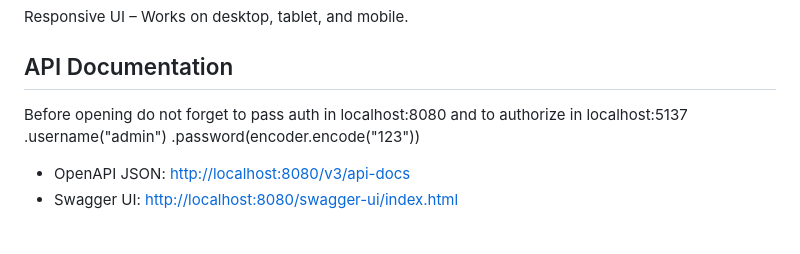
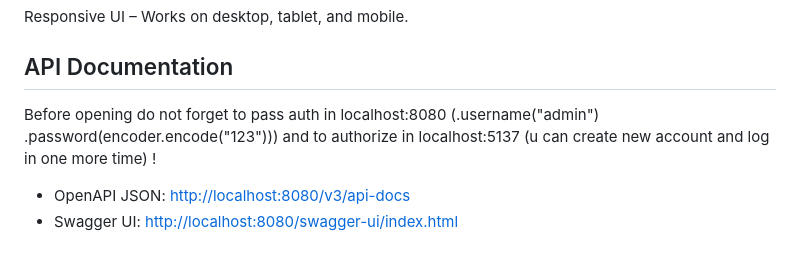
Before and after one commit to Axmad834/Capstone-project, a Markdown page: README.md, the part around the change. GitHub-like rendering.

```diff
--- a/README.md
+++ b/README.md
@@ -42,9 +42,9 @@ Responsive UI – Works on desktop, tablet, and mobile.
 
 ## API Documentation
 
-Before opening do not forget to pass auth in localhost:8080 and to authorize in localhost:5137
-.username("admin")
-.password(encoder.encode("123"))
+Before opening do not forget to pass auth in localhost:8080 (.username("admin")
+.password(encoder.encode("123"))) and to authorize in localhost:5137 (u can create new account and log in one more time) !
+
 
 - OpenAPI JSON: [http://localhost:8080/v3/api-docs](http://localhost:8080/v3/api-docs)
 - Swagger UI: [http://localhost:8080/swagger-ui/index.html](http://localhost:8080/swagger-ui/index.html)
```
